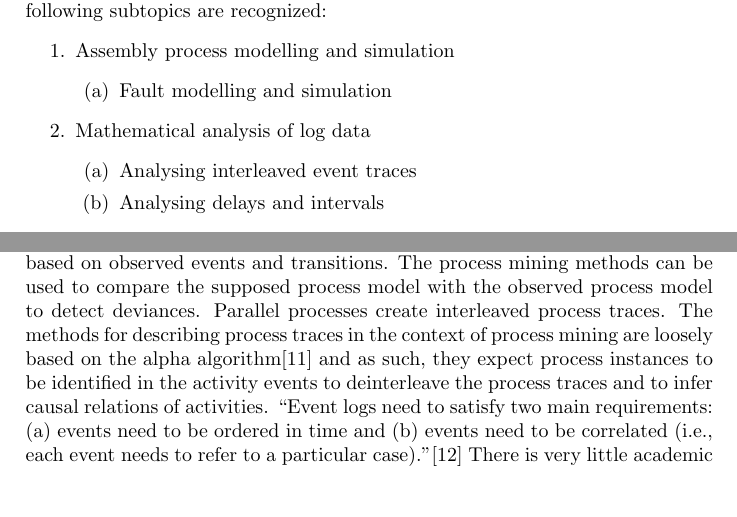
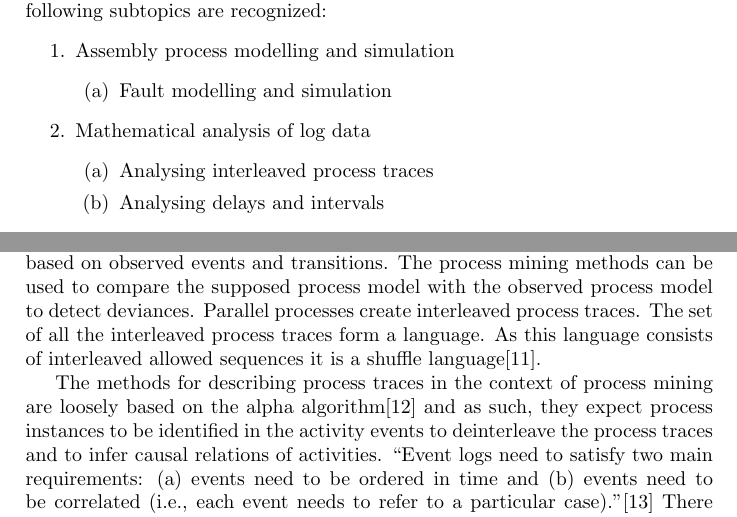
Before and after one commit to keskival/EventSimulator, a LaTeX document (documentation/LiteratureReview.tex): two parts of pages 2 and 5 of 7, joined at a grey line, cut so that both start at the same text, the shorter picture padded with empty space. Compiled offline with pdfLaTeX.

Commit message:
Shuffle language added.

```diff
--- a/documentation/LiteratureReview.tex
+++ b/documentation/LiteratureReview.tex
@@ -62,7 +62,7 @@ Overall the following subtopics are recognized:
    \end{enumerate}
  \item Mathematical analysis of log data
    \begin{enumerate}
-     \item Analysing interleaved event traces
+     \item Analysing interleaved process traces
      \item Analysing delays and intervals
    \end{enumerate}
  \item Process mining
@@ -149,7 +149,9 @@ are in principle visible in the output data model.
 
 Process mining is the field of inferring the underlying business processes based on observed events and transitions. The process mining methods can be used
 to compare the supposed process model with the observed process model to detect deviances.
-Parallel processes create interleaved process traces.
+Parallel processes create interleaved process traces. The set of all the interleaved process traces form a language. As this language consists of interleaved allowed sequences
+it is a shuffle language\cite{berglund2011recognizing}.
+
 The methods for describing process traces in the context of process mining are loosely based on the alpha algorithm\cite{van2004workflow} and as such, they expect process instances
 to be identified in the activity events to deinterleave the process traces and to infer causal relations of activities.
 ``Event logs need to satisfy two main requirements: (a) events need to be ordered in time and (b) events need to be correlated
```
Also changed, not shown: documentation/LiteratureReview.bib (+8 -0 lines), documentation/LiteratureReview.pdf.
